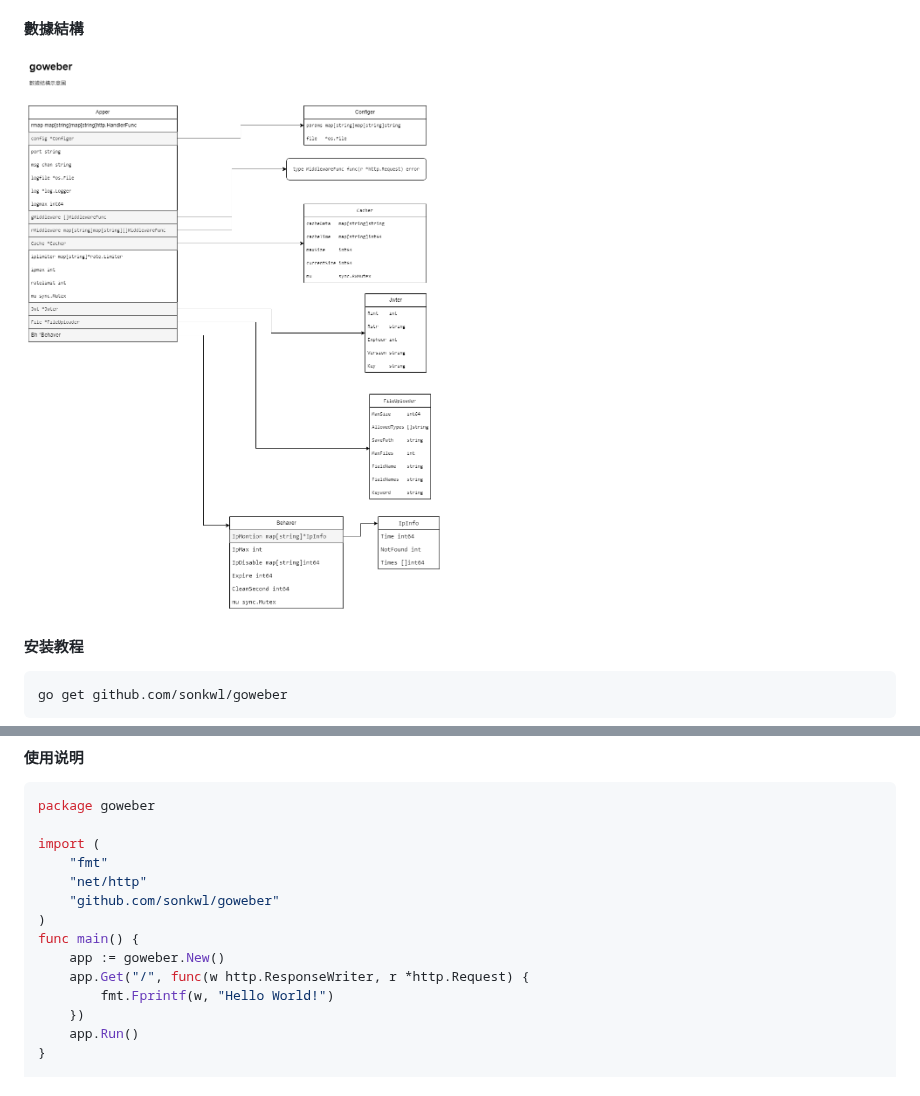
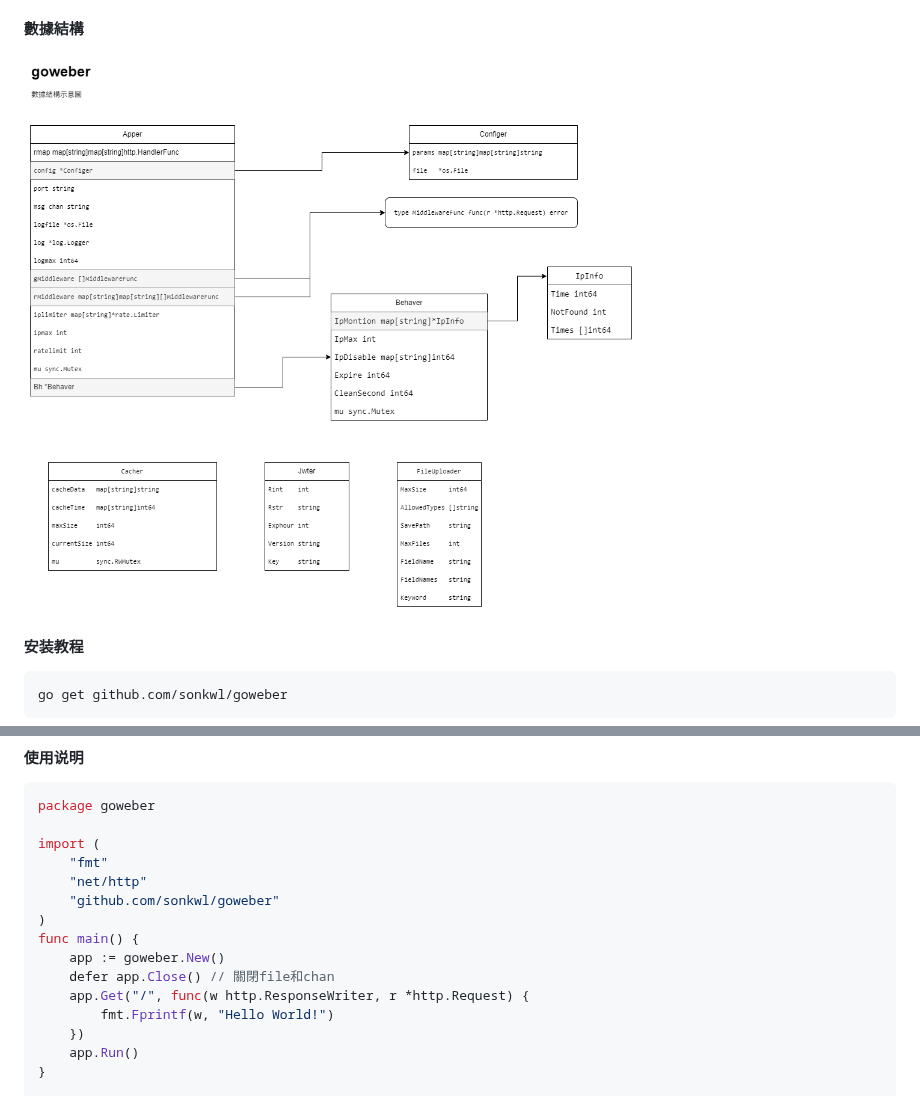
Before and after one commit to sonkwl/goweber, a Markdown page: README.md, 2 parts joined by grey strips. GitHub-like rendering; pictures changed too: docs/structs.drawio.png (added), structs.drawio.png (deleted).

```diff
--- a/README.md
+++ b/README.md
@@ -12,7 +12,7 @@ goweber是一個GO編寫的WEB框架，主要用於API服務。
 - 用戶行爲監控
 
 #### 數據結構
-![数据结构](structs.drawio.png)
+![数据结构](docs/structs.drawio.png)
 
 
 #### 安装教程
@@ -33,6 +33,7 @@ import (
 )
 func main() {
     app := goweber.New()
+    defer app.Close() // 關閉file和chan
     app.Get("/", func(w http.ResponseWriter, r *http.Request) {
         fmt.Fprintf(w, "Hello World!")
     })
```
Also changed, not shown: README.en.md (deleted, +0 -104 lines), 7 other files.
